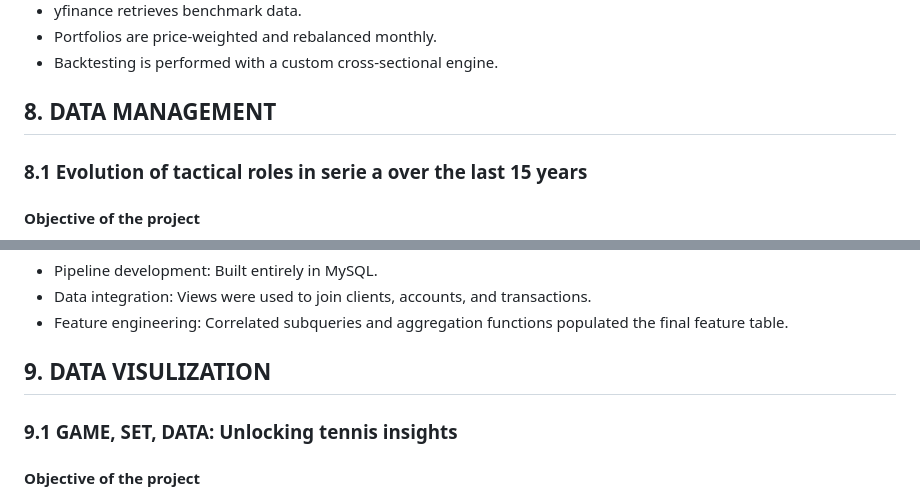
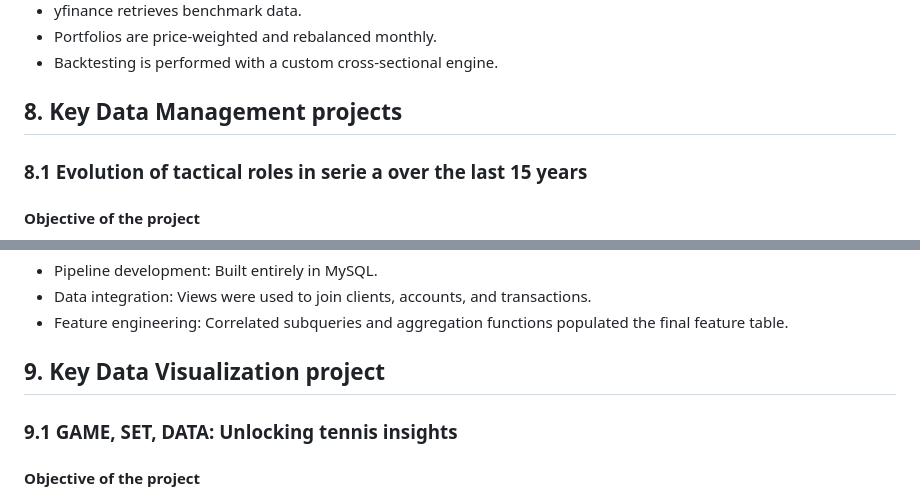
Before and after one commit to MatteoMonacis/Personal-Portfolio, a Markdown page: README.md, 2 parts joined by grey strips. Rendered like a GitHub page.

```diff
--- a/README.md
+++ b/README.md
@@ -183,7 +183,7 @@ When investing in the stock market, one common approach is to buy stocks that ha
 - Portfolios are price-weighted and rebalanced monthly.
 - Backtesting is performed with a custom cross-sectional engine.
 
-## 8. DATA MANAGEMENT
+## 8. Key Data Management projects
 
 ### 8.1 Evolution of tactical roles in serie a over the last 15 years
 
@@ -211,7 +211,7 @@ This project involved working with a relational banking database that stores cus
 - Data integration: Views were used to join clients, accounts, and transactions.
 - Feature engineering: Correlated subqueries and aggregation functions populated the final feature table.
 
-## 9. DATA VISULIZATION
+## 9. Key Data Visualization project
 
 ### 9.1 GAME, SET, DATA: Unlocking tennis insights
 
```
Also changed, not shown: other parts of README.md (+1 -33 lines).
